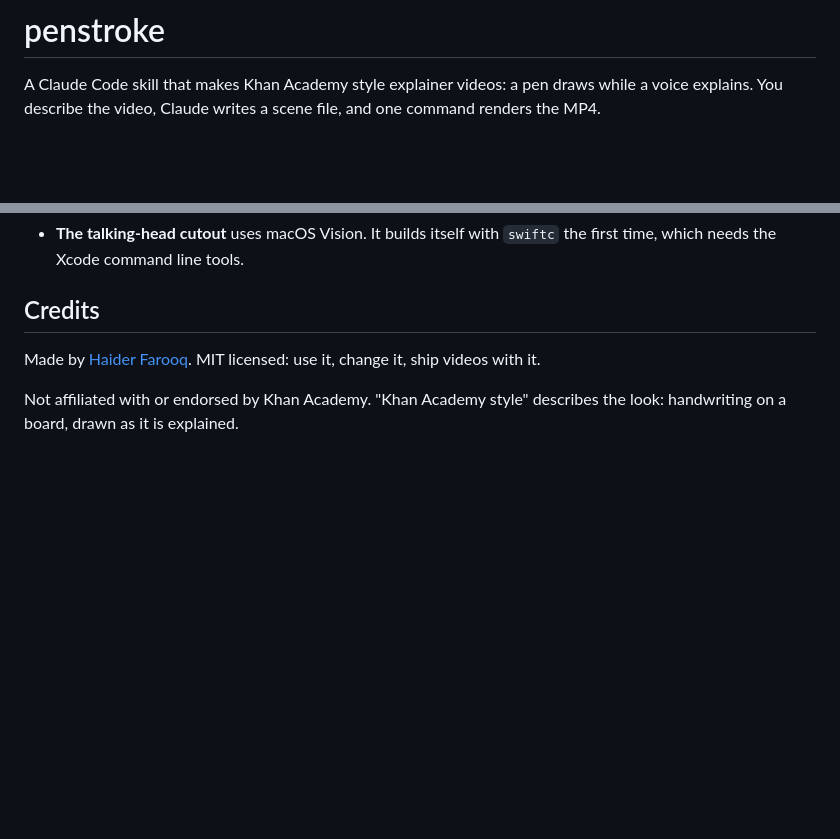
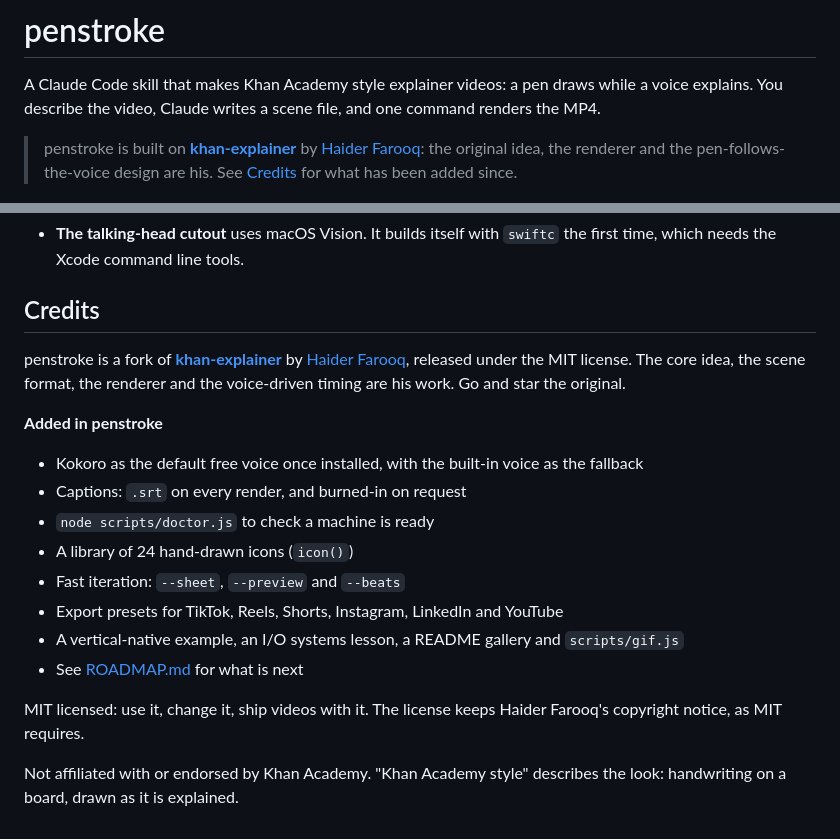
Before and after one commit to EtienneMaway/penstroke, a Markdown page: README.md, 2 parts joined by grey strips. Rendered like a GitHub page; blank space fills up the shorter version.

Commit message:
Credit the original khan-explainer in the README

```diff
--- a/README.md
+++ b/README.md
@@ -1,6 +1,8 @@
 # penstroke
 
 A Claude Code skill that makes Khan Academy style explainer videos: a pen draws while a voice explains. You describe the video, Claude writes a scene file, and one command renders the MP4.
+
+> penstroke is built on [**khan-explainer**](https://github.com/haiderfarooq3/khan-explainer) by [Haider Farooq](https://github.com/haiderfarooq3): the original idea, the renderer and the pen-follows-the-voice design are his. See [Credits](#credits) for what has been added since.
 
 ![The same scene on the blackboard and on the whiteboard](docs/board.jpg)
 
@@ -135,6 +137,19 @@ KHAN_CAPTIONS=burn node scripts/render.js examples/ai-agents.js out/agents.mp4
 
 ## Credits
 
-Made by [Haider Farooq](https://github.com/haiderfarooq3). MIT licensed: use it, change it, ship videos with it.
+penstroke is a fork of [**khan-explainer**](https://github.com/haiderfarooq3/khan-explainer) by [Haider Farooq](https://github.com/haiderfarooq3), released under the MIT license. The core idea, the scene format, the renderer and the voice-driven timing are his work. Go and star the original.
+
+**Added in penstroke**
+
+- Kokoro as the default free voice once installed, with the built-in voice as the fallback
+- Captions: `.srt` on every render, and burned-in on request
+- `node scripts/doctor.js` to check a machine is ready
+- A library of 24 hand-drawn icons (`icon()`)
+- Fast iteration: `--sheet`, `--preview` and `--beats`
+- Export presets for TikTok, Reels, Shorts, Instagram, LinkedIn and YouTube
+- A vertical-native example, an I/O systems lesson, a README gallery and `scripts/gif.js`
+- See [ROADMAP.md](ROADMAP.md) for what is next
+
+MIT licensed: use it, change it, ship videos with it. The license keeps Haider Farooq's copyright notice, as MIT requires.
 
 Not affiliated with or endorsed by Khan Academy. "Khan Academy style" describes the look: handwriting on a board, drawn as it is explained.
```
